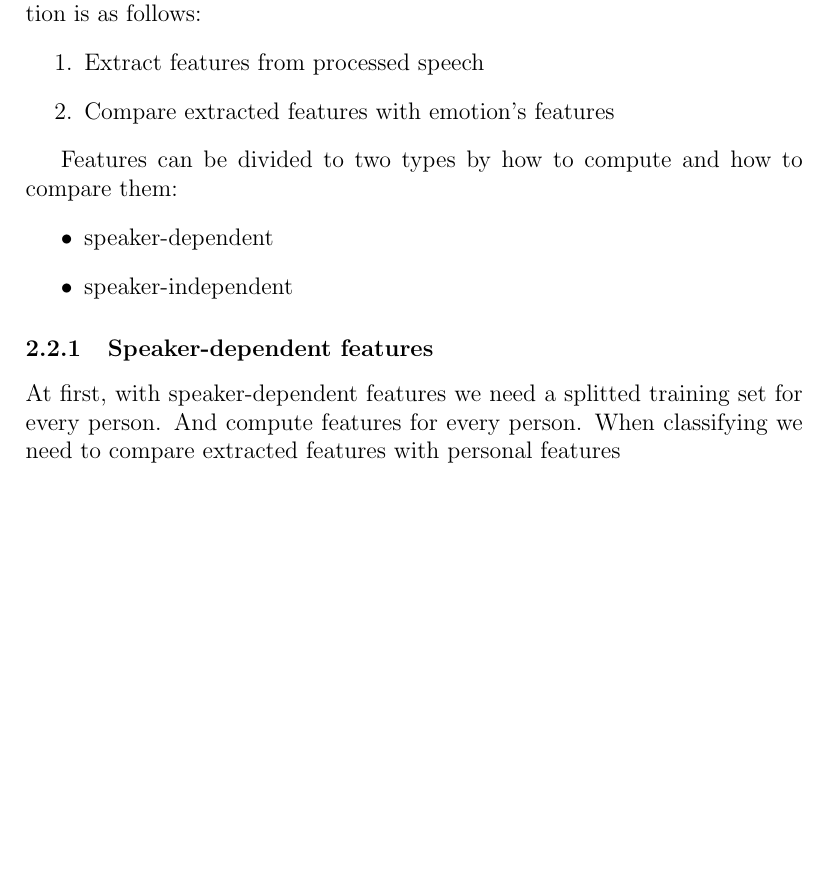
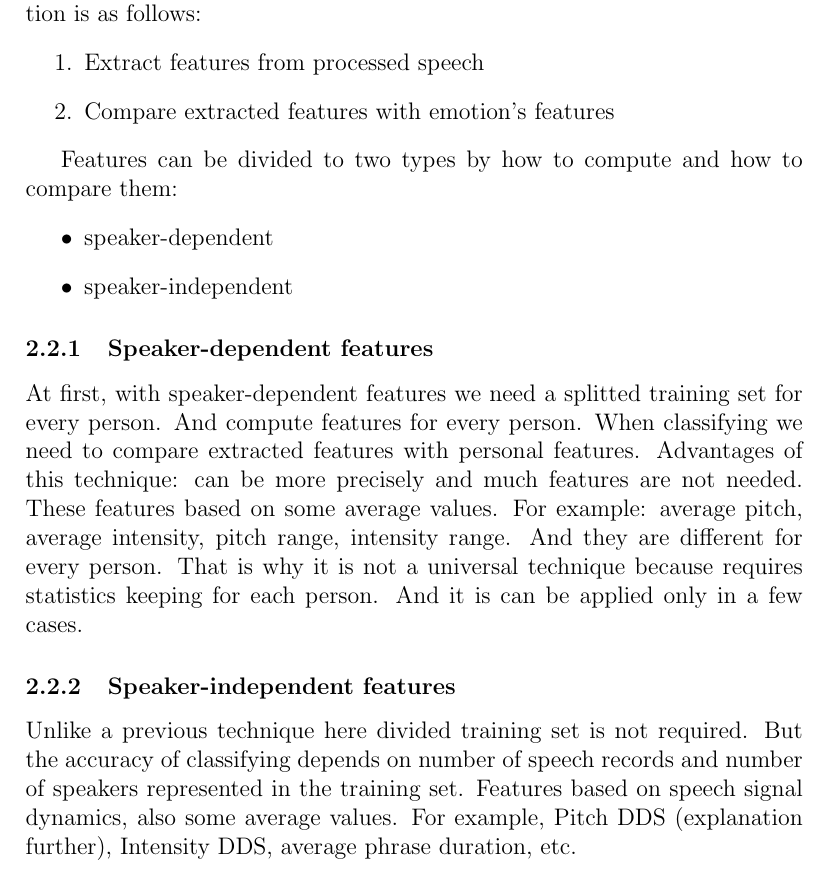
Before and after one commit to aydar-musin/Thesis, a LaTeX thesis (paper/Thesis.tex): part of page 4 of 4, cut so that both start at the same text, the shorter picture padded with empty space. Compiled offline with pdfLaTeX.

Commit message:
paper. features described

```diff
--- a/paper/Thesis.tex
+++ b/paper/Thesis.tex
@@ -77,5 +77,7 @@ Features can be divided to two types by how to compute and how to compare them:
 \end{itemize}
 
 \subsubsection{Speaker-dependent features}
-At first, with speaker-dependent features we need a splitted training set for every person. And compute features for every person. When classifying we need to compare extracted features with personal features
+At first, with speaker-dependent features we need a splitted training set for every person. And compute features for every person. When classifying we need to compare extracted features with personal features. Advantages of this technique: can be more precisely and much features are not needed. These features based on some average values. For example: average pitch, average intensity, pitch range, intensity range. And they are different for every person. That is why it is not a universal technique because requires statistics keeping for each person. And it is can be applied only in a few cases.
+\subsubsection{Speaker-independent features}
+Unlike a previous technique here divided training set is not required. But the accuracy of classifying depends on number of speech records and number of speakers represented in the training set. Features based on speech signal dynamics, also some average values. For example, Pitch DDS (explanation further), Intensity DDS, average phrase duration, etc.
 \end{document}
```
Also changed, not shown: paper/Thesis.pdf, 1 other file.
